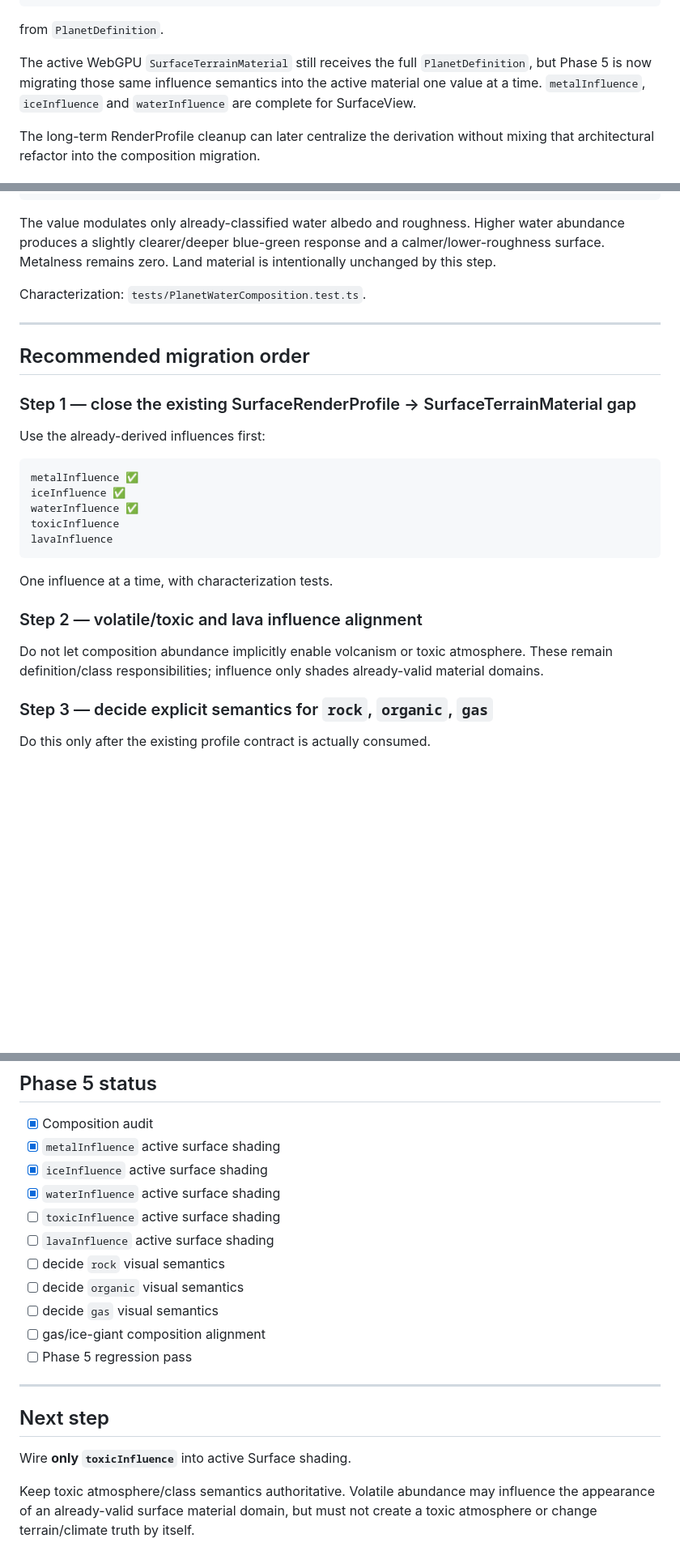
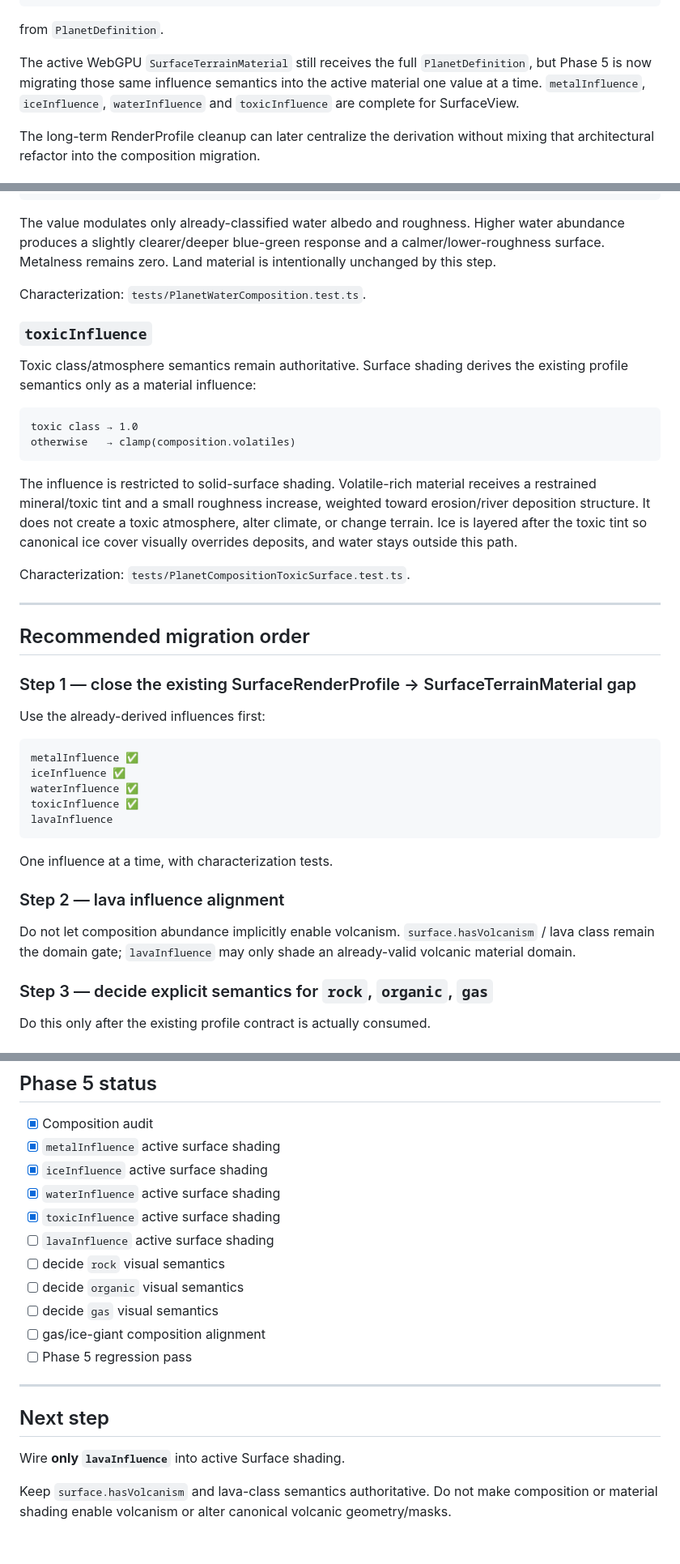
Before and after one commit to tonirenner/conduit-game, a Markdown page: packages/conduit-planet/PLANET_PHASE5_COMPOSITION_AUDIT.md, 3 parts joined by grey strips. Shown at 81% size. Drawn GitHub-style; blank space fills up the shorter version.

Commit message:
Mark toxic composition shading migrated

````diff
--- a/packages/conduit-planet/PLANET_PHASE5_COMPOSITION_AUDIT.md
+++ b/packages/conduit-planet/PLANET_PHASE5_COMPOSITION_AUDIT.md
@@ -80,7 +80,7 @@ metalInfluence
 
 from `PlanetDefinition`.
 
-The active WebGPU `SurfaceTerrainMaterial` still receives the full `PlanetDefinition`, but Phase 5 is now migrating those same influence semantics into the active material one value at a time. `metalInfluence`, `iceInfluence` and `waterInfluence` are complete for SurfaceView.
+The active WebGPU `SurfaceTerrainMaterial` still receives the full `PlanetDefinition`, but Phase 5 is now migrating those same influence semantics into the active material one value at a time. `metalInfluence`, `iceInfluence`, `waterInfluence` and `toxicInfluence` are complete for SurfaceView.
 
 The long-term RenderProfile cleanup can later centralize the derivation without mixing that architectural refactor into the composition migration.
 
@@ -149,6 +149,19 @@ The value modulates only already-classified water albedo and roughness. Higher w
 
 Characterization: `tests/PlanetWaterComposition.test.ts`.
 
+### `toxicInfluence`
+
+Toxic class/atmosphere semantics remain authoritative. Surface shading derives the existing profile semantics only as a material influence:
+
+```text
+toxic class → 1.0
+otherwise   → clamp(composition.volatiles)
+```
+
+The influence is restricted to solid-surface shading. Volatile-rich material receives a restrained mineral/toxic tint and a small roughness increase, weighted toward erosion/river deposition structure. It does not create a toxic atmosphere, alter climate, or change terrain. Ice is layered after the toxic tint so canonical ice cover visually overrides deposits, and water stays outside this path.
+
+Characterization: `tests/PlanetCompositionToxicSurface.test.ts`.
+
 ---
 
 ## Recommended migration order
@@ -161,15 +174,15 @@ Use the already-derived influences first:
 metalInfluence ✅
 iceInfluence ✅
 waterInfluence ✅
-toxicInfluence
+toxicInfluence ✅
 lavaInfluence
 ```
 
 One influence at a time, with characterization tests.
 
-### Step 2 — volatile/toxic and lava influence alignment
+### Step 2 — lava influence alignment
 
-Do not let composition abundance implicitly enable volcanism or toxic atmosphere. These remain definition/class responsibilities; influence only shades already-valid material domains.
+Do not let composition abundance implicitly enable volcanism. `surface.hasVolcanism` / lava class remain the domain gate; `lavaInfluence` may only shade an already-valid volcanic material domain.
 
 ### Step 3 — decide explicit semantics for `rock`, `organic`, `gas`
 
@@ -207,7 +220,7 @@ Material outputs allowed to change:
 - [x] `metalInfluence` active surface shading
 - [x] `iceInfluence` active surface shading
 - [x] `waterInfluence` active surface shading
-- [ ] `toxicInfluence` active surface shading
+- [x] `toxicInfluence` active surface shading
 - [ ] `lavaInfluence` active surface shading
 - [ ] decide `rock` visual semantics
 - [ ] decide `organic` visual semantics
@@ -219,6 +232,6 @@ Material outputs allowed to change:
 
 ## Next step
 
-Wire **only `toxicInfluence`** into active Surface shading.
+Wire **only `lavaInfluence`** into active Surface shading.
 
-Keep toxic atmosphere/class semantics authoritative. Volatile abundance may influence the appearance of an already-valid surface material domain, but must not create a toxic atmosphere or change terrain/climate truth by itself.
+Keep `surface.hasVolcanism` and lava-class semantics authoritative. Do not make composition or material shading enable volcanism or alter canonical volcanic geometry/masks.
````
Also changed, not shown: other parts of packages/conduit-planet/PLANET_PHASE5_COMPOSITION_AUDIT.md (+1 -1 lines).
